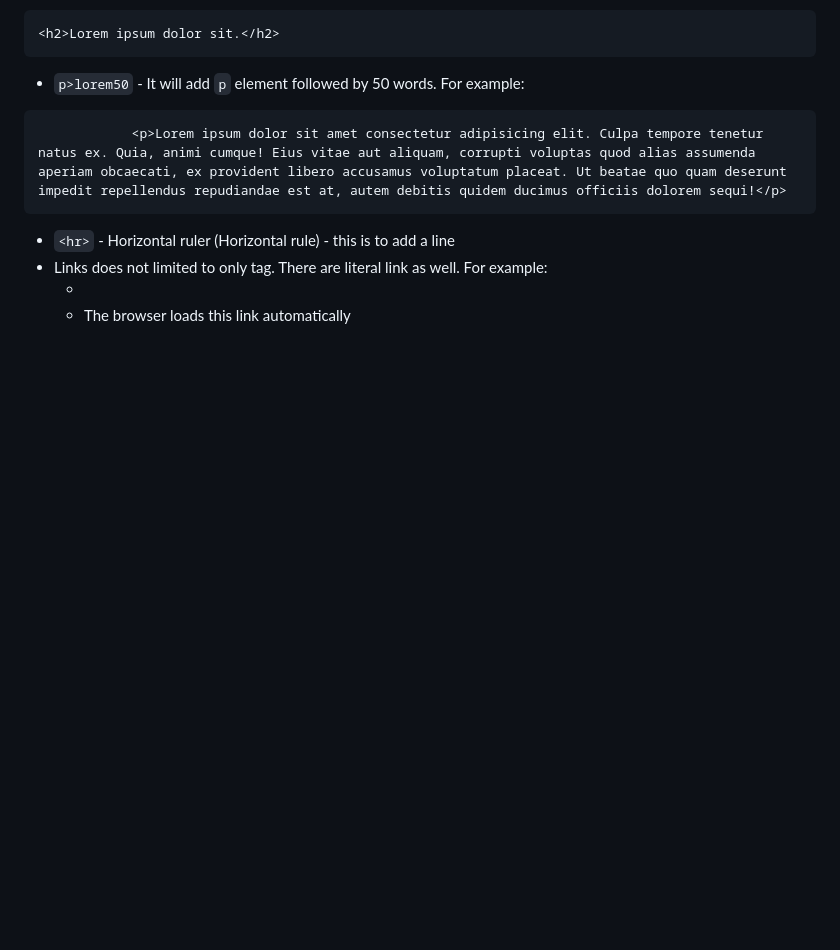
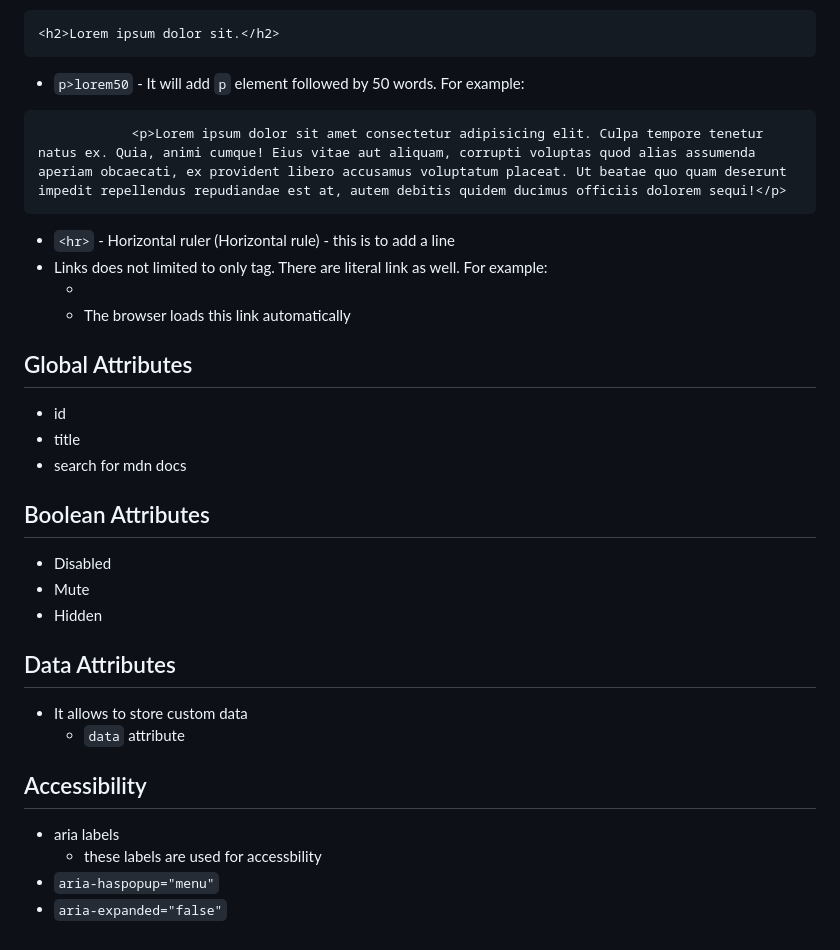
Before and after one commit to zeeshanmcp12/learn-html, a Markdown page: notes.md, the part around the change. GitHub-like rendering; blank space fills up the shorter version.

Commit message:
notes about global attributes

```diff
--- a/notes.md
+++ b/notes.md
@@ -506,3 +506,27 @@
 - Links does not limited to only <a> tag. There are literal link as well. For example:
   - <link rel="stylesheet" href="fileName">
   - The browser loads this link automatically
+
+## Global Attributes
+
+- id
+- title
+- search for mdn docs
+
+## Boolean Attributes
+
+- Disabled
+- Mute
+- Hidden
+
+## Data Attributes
+
+- It allows to store custom data
+  - `data` attribute
+
+## Accessibility
+
+- aria labels
+  - these labels are used for accessbility
+- `aria-haspopup="menu"`
+- `aria-expanded="false"`
```
